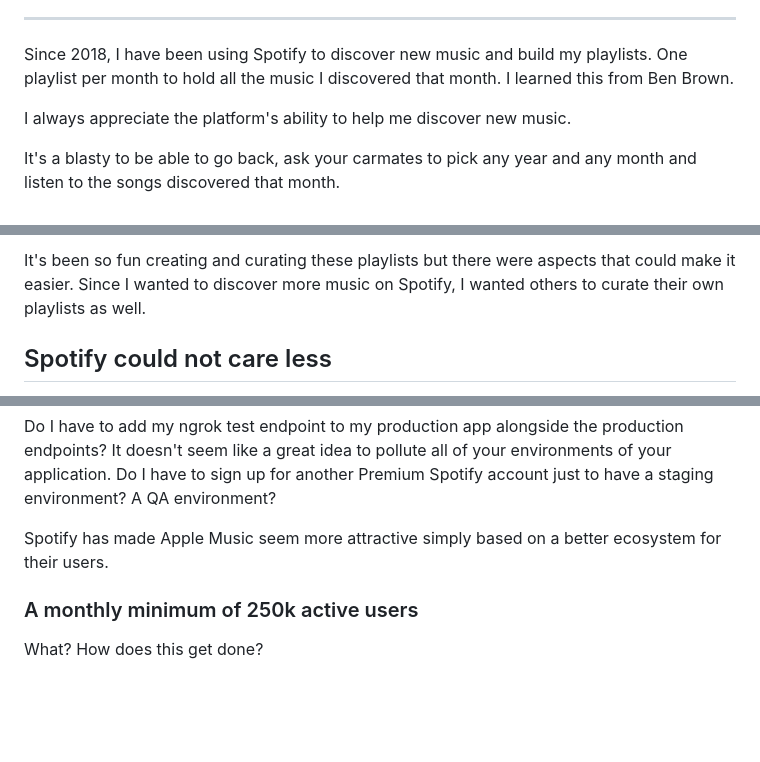
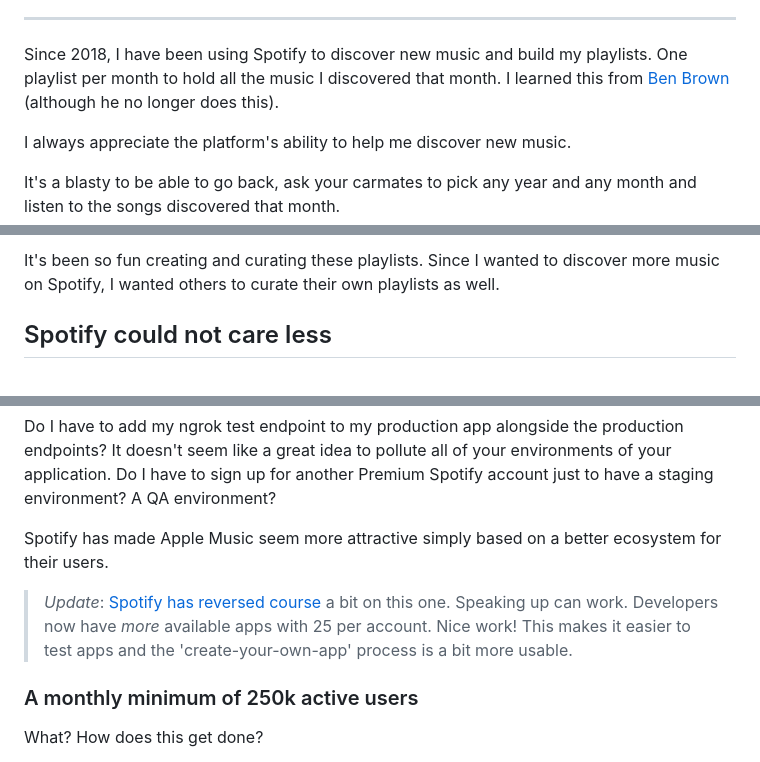
Before and after one commit to brilliantfantastic/bf, a Markdown page: priv/posts/careless-spotify.md, 3 parts joined by grey strips. GitHub-like rendering; blank space fills up the shorter version.

```diff
--- a/priv/posts/careless-spotify.md
+++ b/priv/posts/careless-spotify.md
@@ -29,7 +29,7 @@ First off, ~🎶fuck your bitch and the click you claim🎶~ let me get this off
 
 ---
 
-Since 2018, I have been using Spotify to discover new music and build my playlists. One playlist per month to hold all the music I discovered that month. I learned this from Ben Brown.
+Since 2018, I have been using Spotify to discover new music and build my playlists. One playlist per month to hold all the music I discovered that month. I learned this from [Ben Brown](https://open.spotify.com/user/mrbenbrown?si=7f72b1e84a0d4f46) (although he no longer does this).
 
 I always appreciate the platform's ability to help me discover new music.
 
@@ -39,5 +39,5 @@ So, like any nerd would do, I built a Spotify app to help automate the lazy part
 
-It's been so fun creating and curating these playlists but there were aspects that could make it easier. Since I wanted to discover more music on Spotify, I wanted others to curate their own playlists as well.
+It's been so fun creating and curating these playlists. Since I wanted to discover more music on Spotify, I wanted others to curate their own playlists as well.
 
 ## Spotify could not care less
 
@@ -109,6 +109,8 @@ Do I have to add my ngrok test endpoint to my production app alongside the produ
 
 Spotify has made Apple Music seem more attractive simply based on a better ecosystem for their users.
 
+> *Update*: [Spotify has reversed course](https://developer.spotify.com/blog/2026-07-23-web-api-quota-updates) a bit on this one. Speaking up can work. Developers now have *more* available apps with 25 per account. Nice work! This makes it easier to test apps and the 'create-your-own-app' process is a bit more usable.
+
 ### A monthly minimum of 250k active users
 
 What? How does this get done?
```
Also changed, not shown: other parts of priv/posts/careless-spotify.md (+5 -5 lines).
